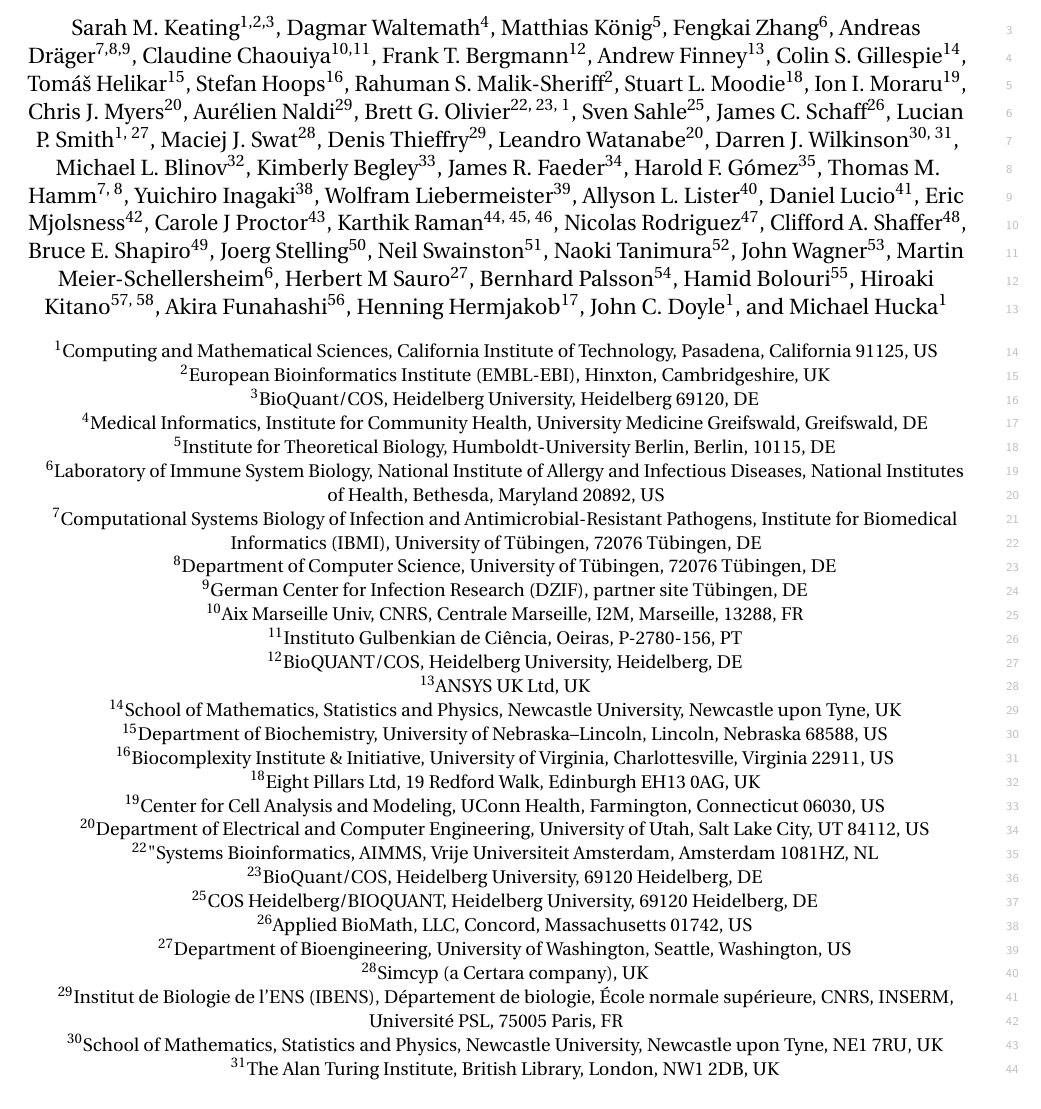
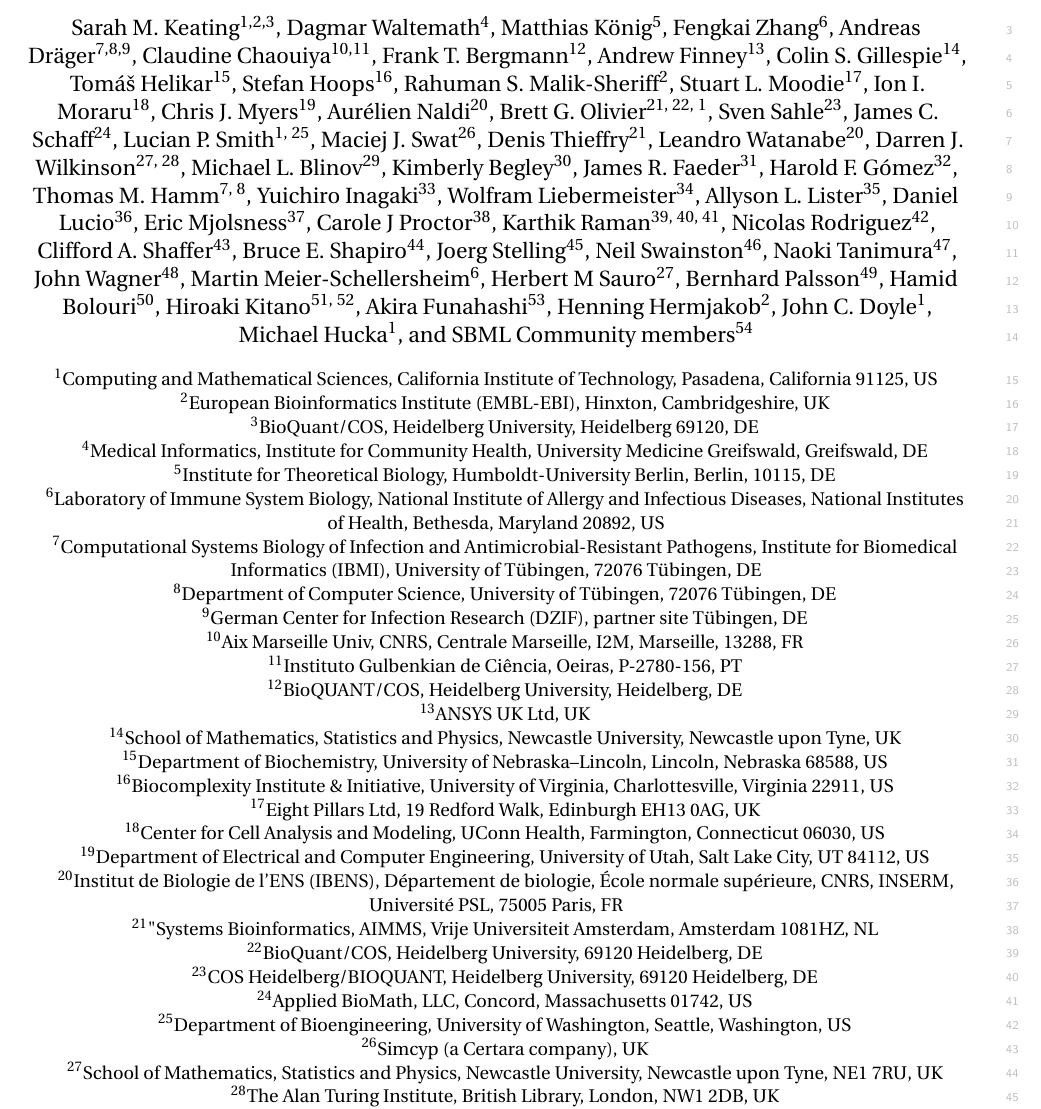
Before and after one commit to sbmlteam/sbml-level-3-paper-overleaf, a LaTeX document (main.tex): part of page 1 of 27, cut so that both start at the same text. Compiled offline with pdfLaTeX.

Commit message:
Renumber author affiliations

```diff
--- a/main.tex
+++ b/main.tex
@@ -48,37 +48,41 @@
 \author[15]{Tomáš Helikar}
 \author[16]{Stefan Hoops}
 \author[2]{Rahuman S. Malik-Sheriff}
-\author[18]{Stuart L. Moodie}
-\author[19]{Ion I. Moraru}
-\author[20]{Chris J. Myers}
-\author[29]{Aurélien Naldi}
-\author[22, 23, 1]{Brett G. Olivier}
-\author[25]{Sven Sahle}
-\author[26]{James C. Schaff}
-\author[1, 27]{Lucian P. Smith}
-\author[28]{Maciej J. Swat}
-\author[29]{Denis Thieffry}
+\author[17]{Stuart L. Moodie}
+\author[18]{Ion I. Moraru}
+\author[19]{Chris J. Myers}
+\author[20]{Aurélien Naldi}
+\author[21, 22, 1]{Brett G. Olivier}
+\author[23]{Sven Sahle}
+\author[24]{James C. Schaff}
+\author[1, 25]{Lucian P. Smith}
+\author[26]{Maciej J. Swat}
+\author[21]{Denis Thieffry}
 \author[20]{Leandro Watanabe}
-\author[30, 31]{Darren J. Wilkinson}
-\author[32]{Michael L. Blinov}
-\author[33]{Kimberly Begley}
-\author[34]{James R. Faeder}
-\author[35]{Harold F. Gómez}
+\author[27, 28]{Darren J. Wilkinson}
+\author[29]{Michael L. Blinov}
+\author[30]{Kimberly Begley}
+\author[31]{James R. Faeder}
+\author[32]{Harold F. Gómez}
 \author[7, 8]{Thomas M. Hamm}
-\author[38]{Yuichiro Inagaki}
-\author[39]{Wolfram Liebermeister}
-\author[40]{Allyson L. Lister}
-\author[41]{Daniel Lucio}
-\author[42]{Eric Mjolsness}
-\author[43]{Carole J Proctor}
-\author[44, 45, 46]{Karthik Raman}
-\author[47]{Nicolas Rodriguez}
-\author[48]{Clifford A. Shaffer}
-\author[49]{Bruce E. Shapiro}
-\author[50]{Joerg Stelling}
-\author[51]{Neil Swainston}
-\author[52]{Naoki Tanimura}
-\author[53]{John Wagner}
+\author[33]{Yuichiro Inagaki}
+\author[34]{Wolfram Liebermeister}
+\author[35]{Allyson L. Lister}
+\author[36]{Daniel Lucio}
+\author[37]{Eric Mjolsness}
+\author[38]{Carole J Proctor}
+\author[39, 40, 41]{Karthik Raman}
+\author[42]{Nicolas Rodriguez}
+\author[43]{Clifford A. Shaffer}
+\author[44]{Bruce E. Shapiro}
+\author[45]{Joerg Stelling}
+\author[46]{Neil Swainston}
+\author[47]{Naoki Tanimura}
+\author[48]{John Wagner}
 \author[6]{Martin Meier-Schellersheim}
 \author[27]{Herbert M Sauro}
-\author[54]{Bernhard Palsson}
+\author[49]{Bernhard Palsson}
+\author[50]{Hamid Bolouri}
+\author[51, 52]{Hiroaki Kitano}
+\author[53]{Akira Funahashi}
+\author[2]{Henning Hermjakob}
@@ -89,6 +89,6 @@
 \author[1]{John C. Doyle}
 \author[1]{Michael Hucka}
-
+\author[54]{SBML Community members}
 
 \affil[1]{Computing and Mathematical Sciences, California Institute of Technology, Pasadena, California 91125, US\authorcr}
 
@@ -122,79 +122,82 @@
 
 \affil[16]{Biocomplexity Institute \& Initiative, University of Virginia, Charlottesville, Virginia 22911, US\authorcr}
 
-\affil[18]{Eight Pillars Ltd, 19 Redford Walk, Edinburgh EH13 0AG, UK\authorcr}
+\affil[17]{Eight Pillars Ltd, 19 Redford Walk, Edinburgh EH13 0AG, UK\authorcr}
 
-\affil[19]{Center for Cell Analysis and Modeling, UConn Health, Farmington, Connecticut 06030, US\authorcr}
+\affil[18]{Center for Cell Analysis and Modeling, UConn Health, Farmington, Connecticut 06030, US\authorcr}
 
-\affil[20]{Department of Electrical and Computer Engineering, University of Utah, Salt Lake City, UT 84112, US\authorcr}
+\affil[19]{Department of Electrical and Computer Engineering, University of Utah, Salt Lake City, UT 84112, US\authorcr}
 
-\affil[22]{"Systems Bioinformatics, AIMMS, Vrije Universiteit Amsterdam, Amsterdam 1081HZ, NL\authorcr}
+\affil[20]{Institut de Biologie de l'ENS (IBENS), Département de biologie, École normale supérieure, CNRS, INSERM, Université PSL, 75005 Paris, FR\authorcr}
 
-\affil[23]{BioQuant/COS, Heidelberg University, 69120 Heidelberg, DE\authorcr}
+\affil[21]{"Systems Bioinformatics, AIMMS, Vrije Universiteit Amsterdam, Amsterdam 1081HZ, NL\authorcr}
 
-\affil[25]{COS Heidelberg/BIOQUANT,  Heidelberg University, 69120 Heidelberg, DE\authorcr}
+\affil[22]{BioQuant/COS, Heidelberg University, 69120 Heidelberg, DE\authorcr}
 
-\affil[26]{Applied BioMath, LLC, Concord, Massachusetts 01742, US\authorcr}
+\affil[23]{COS Heidelberg/BIOQUANT,  Heidelberg University, 69120 Heidelberg, DE\authorcr}
 
-\affil[27]{Department of Bioengineering, University of Washington, Seattle, Washington, US\authorcr}
+\affil[24]{Applied BioMath, LLC, Concord, Massachusetts 01742, US\authorcr}
 
-\affil[28]{Simcyp (a Certara company), UK\authorcr}
+\affil[25]{Department of Bioengineering, University of Washington, Seattle, Washington, US\authorcr}
 
-\affil[29]{Institut de Biologie de l'ENS (IBENS), Département de biologie, École normale supérieure, CNRS, INSERM, Université PSL, 75005 Paris, FR\authorcr}
+\affil[26]{Simcyp (a Certara company), UK\authorcr}
 
-\affil[30]{School of Mathematics, Statistics and Physics, Newcastle University, Newcastle upon Tyne, NE1 7RU, UK\authorcr}
+\affil[27]{School of Mathematics, Statistics and Physics, Newcastle University, Newcastle upon Tyne, NE1 7RU, UK\authorcr}
 
-\affil[31]{The Alan Turing Institute, British Library, London, NW1 2DB, UK\authorcr}
+\affil[28]{The Alan Turing Institute, British Library, London, NW1 2DB, UK\authorcr}
 
-\affil[32]{Center for Cell Analysis and Modeling, University of Connecticut School of Medicine, Farmington, CT 06032, US\authorcr}
+\affil[29]{Center for Cell Analysis and Modeling, University of Connecticut School of Medicine, Farmington, CT 06032, US\authorcr}
 
-\affil[33]{Consultant, California Institute of Technology, Pasadena, California 91125, US\authorcr}
+\affil[30]{Consultant, California Institute of Technology, Pasadena, California 91125, US\authorcr}
 
-\affil[34]{\textls[-5]{Department of Computational and Systems Biology, University of Pittsburgh, Pittsburgh, Pennsylvania 15260, US}\authorcr}
+\affil[31]{\textls[-5]{Department of Computational and Systems Biology, University of Pittsburgh, Pittsburgh, Pennsylvania 15260, US}\authorcr}
 
-\affil[35]{Department of Biosystems Science and Engineering, ETH Zürich, Mattenstrasse 26, 4058, Basel, CH\authorcr}
+\affil[32]{Department of Biosystems Science and Engineering, ETH Zürich, Mattenstrasse 26, 4058, Basel, CH\authorcr}
 
-\affil[38]{Management \& IT Consulting Division, Mizuho Information \& Research Institute, Inc., 2-3, Kanda-Nishikicho, Chiyoda-ku, Tokyo, 101-8443, JP\authorcr}
+\affil[33]{Management \& IT Consulting Division, Mizuho Information \& Research Institute, Inc., 2-3, Kanda-Nishikicho, Chiyoda-ku, Tokyo, 101-8443, JP\authorcr}
 
-\affil[39]{Unité MaIAGE, UR1404, INRA, 78352 Jouy-en-Josas, FR\authorcr}
+\affil[34]{Unité MaIAGE, UR1404, INRA, 78352 Jouy-en-Josas, FR\authorcr}
 
-\affil[40]{Oxford e-Research Centre (OeRC), Department of Engineering Science, University of Oxford, Oxford, UK\authorcr}
+\affil[35]{Oxford e-Research Centre (OeRC), Department of Engineering Science, University of Oxford, Oxford, UK\authorcr}
 
-\affil[41]{College of Sciences, NC State University, Raleigh, North Carolina 27695, US\authorcr}
+\affil[36]{College of Sciences, NC State University, Raleigh, North Carolina 27695, US\authorcr}
 
-\affil[42]{Department of Computer Science, University of California, Irvine, California 92697, US\authorcr}
+\affil[37]{Department of Computer Science, University of California, Irvine, California 92697, US\authorcr}
 
-\affil[43]{Institute of Cellular Medicine, Newcastle University, Newcastle upon Tyne, NE4 5PL, UK\authorcr}
+\affil[38]{Institute of Cellular Medicine, Newcastle University, Newcastle upon Tyne, NE4 5PL, UK\authorcr}
 
-\affil[44]{Department of Biotechnology, Bhupat and Jyoti Mehta School of Biosciences, Indian Institute of Technology (IIT) Madras, Chennai - 600 036, IN\authorcr}
+\affil[39]{Department of Biotechnology, Bhupat and Jyoti Mehta School of Biosciences, Indian Institute of Technology (IIT) Madras, Chennai - 600 036, IN\authorcr}
 
-\affil[45]{Initiative for Biological Systems Engineering (IBSE), IIT Madras, IN\authorcr}
+\affil[40]{Initiative for Biological Systems Engineering (IBSE), IIT Madras, IN\authorcr}
 
-\affil[46]{Robert Bosch Centre for Data Science and Artificial Intelligence (RBC-DSAI), IIT Madras, IN\authorcr}
+\affil[41]{Robert Bosch Centre for Data Science and Artificial Intelligence (RBC-DSAI), IIT Madras, IN\authorcr}
 
-\affil[47]{The Babraham Institute, Cambridge, CB22 3AT, UK\authorcr}
+\affil[42]{The Babraham Institute, Cambridge, CB22 3AT, UK\authorcr}
 
-\affil[48]{Department of Computer Science, Virginia Tech, Blacksburg, Virginia 24061, US\authorcr}
+\affil[43]{Department of Computer Science, Virginia Tech, Blacksburg, Virginia 24061, US\authorcr}
 
-\affil[49]{Department of Mathematics, California State University, Northridge, California 91325, US\authorcr}
+\affil[44]{Department of Mathematics, California State University, Northridge, California 91325, US\authorcr}
 
-\affil[50]{Department of Biosystems Science and Engineering and SIB Swiss Institute of Bioinformatics, ETH Zürich, 4058 Basel, CH\authorcr}
+\affil[45]{Department of Biosystems Science and Engineering and SIB Swiss Institute of Bioinformatics, ETH Zürich, 4058 Basel, CH\authorcr}
 
-\affil[51]{Manchester Centre for Synthetic Biology of Fine and Speciality Chemicals (SYNBIOCHEM), Manchester Institute of Biotechnology, University of Manchester, Manchester M1 7DN, UK\authorcr}
+\affil[46]{Manchester Centre for Synthetic Biology of Fine and Speciality Chemicals (SYNBIOCHEM), Manchester Institute of Biotechnology, University of Manchester, Manchester M1 7DN, UK\authorcr}
 
-\affil[52]{Science Solutions Division, Mizuho Information \& Research Institute, Inc., 2-3, Kanda-Nishikicho, Chiyoda-ku, Tokyo, 101-8443 JP\authorcr}
+\affil[47]{Science Solutions Division, Mizuho Information \& Research Institute, Inc., 2-3, Kanda-Nishikicho, Chiyoda-ku, Tokyo, 101-8443 JP\authorcr}
 
-\affil[53]{IBM Research Australia, Melbourne, AU\authorcr}
+\affil[48]{IBM Research Australia, Melbourne, AU\authorcr}
 
-\affil[54]{Department of Bioengineering, University of California, San Diego, La Jolla, California 92093, US\authorcr}
+\affil[49]{Department of Bioengineering, University of California, San Diego, La Jolla, California 92093, US\authorcr}
 
-\affil[55]{Allen Institute for Immunology, Seattle, Washington, US\authorcr}
+\affil[50]{Allen Institute for Immunology, Seattle, Washington, US\authorcr}
 
-\affil[56]{Department of Biosciences and Informatics, Keio University, Yokohama, Kanagawa 223-8522, JP\authorcr}
+\affil[51]{The Systems Biology Institute, Tokyo, JP\authorcr}
 
-\affil[57]{The Systems Biology Institute, Tokyo, JP\authorcr}
+\affil[52]{Department of Biosciences and Informatics, Keio University, Yokohama, Kanagawa 223-8522, JP\authorcr}
 
-\affil[58]{Okinawa Institute of Science and Technology, Okinawa, JP}
+\affil[53]{Okinawa Institute of Science and Technology, Okinawa, JP\authorcr}
+
+\affil[54]{A complete list of members and affiliations appears in the Supplementary Note}
+
 
 \maketitle
 
```
Also changed, not shown: main.tex (4 more changed lines).
